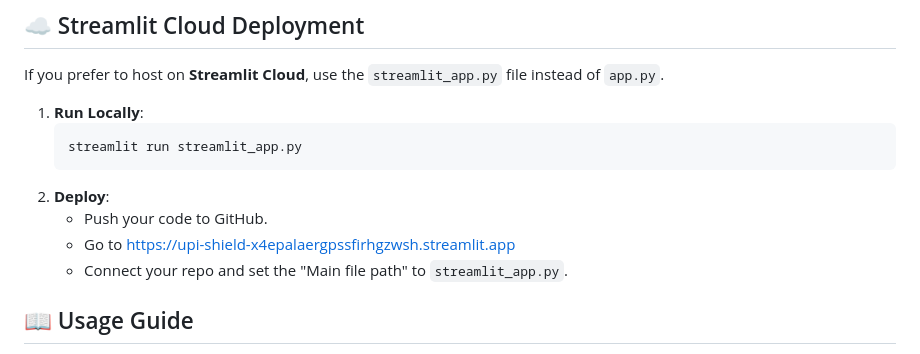
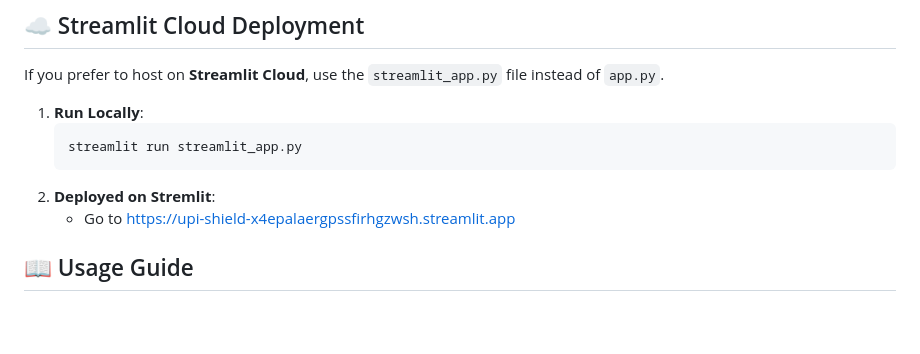
Before and after one commit to veereshakm/UPI-Shield, a Markdown page: README.md, the part around the change. Drawn GitHub-style; blank space fills up the shorter version.

Commit message:
Revise deployment section in README
Updated deployment instructions and removed GitHub push step.

````diff
--- a/README.md
+++ b/README.md
@@ -81,10 +81,8 @@ If you prefer to host on **Streamlit Cloud**, use the `streamlit_app.py` file in
     ```bash
     streamlit run streamlit_app.py
     ```
-2.  **Deploy**:
-    - Push your code to GitHub.
+2.  **Deployed on Stremlit**:
     - Go to https://upi-shield-x4epalaergpssfirhgzwsh.streamlit.app
-    - Connect your repo and set the "Main file path" to `streamlit_app.py`.
 
 ## 📖 Usage Guide
 
````
